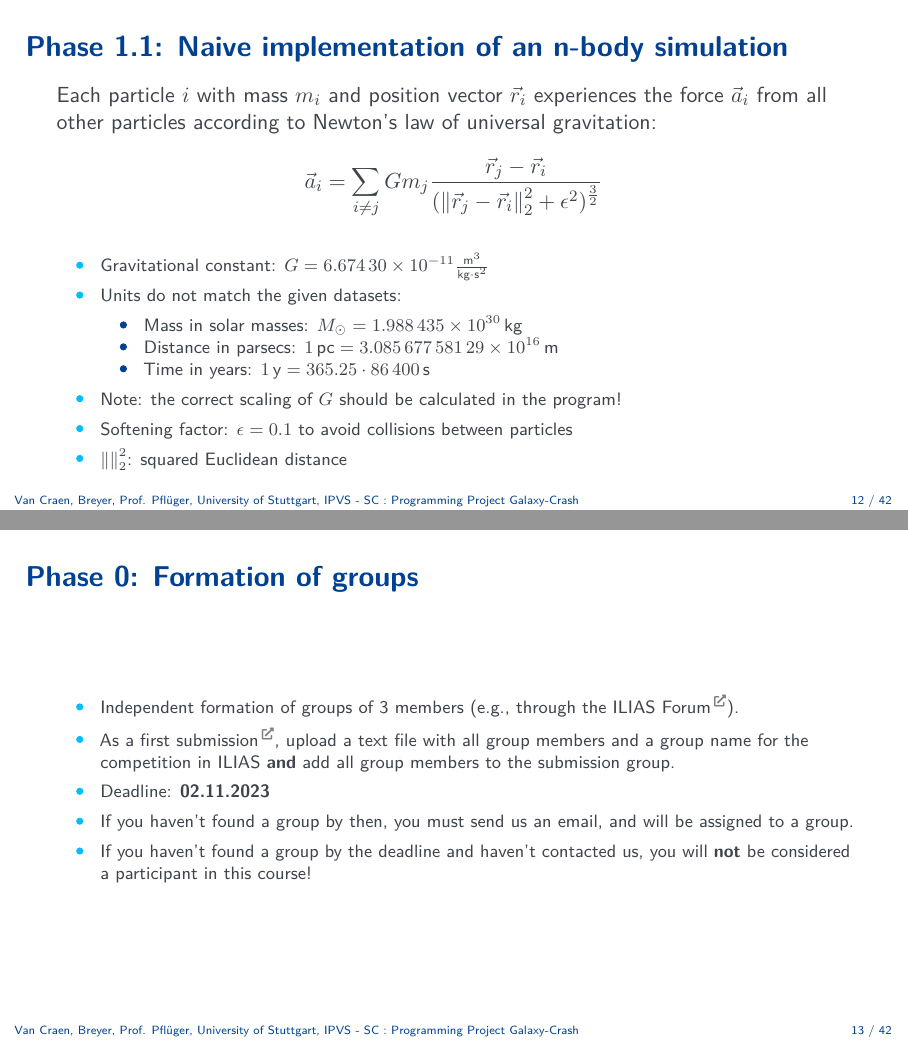
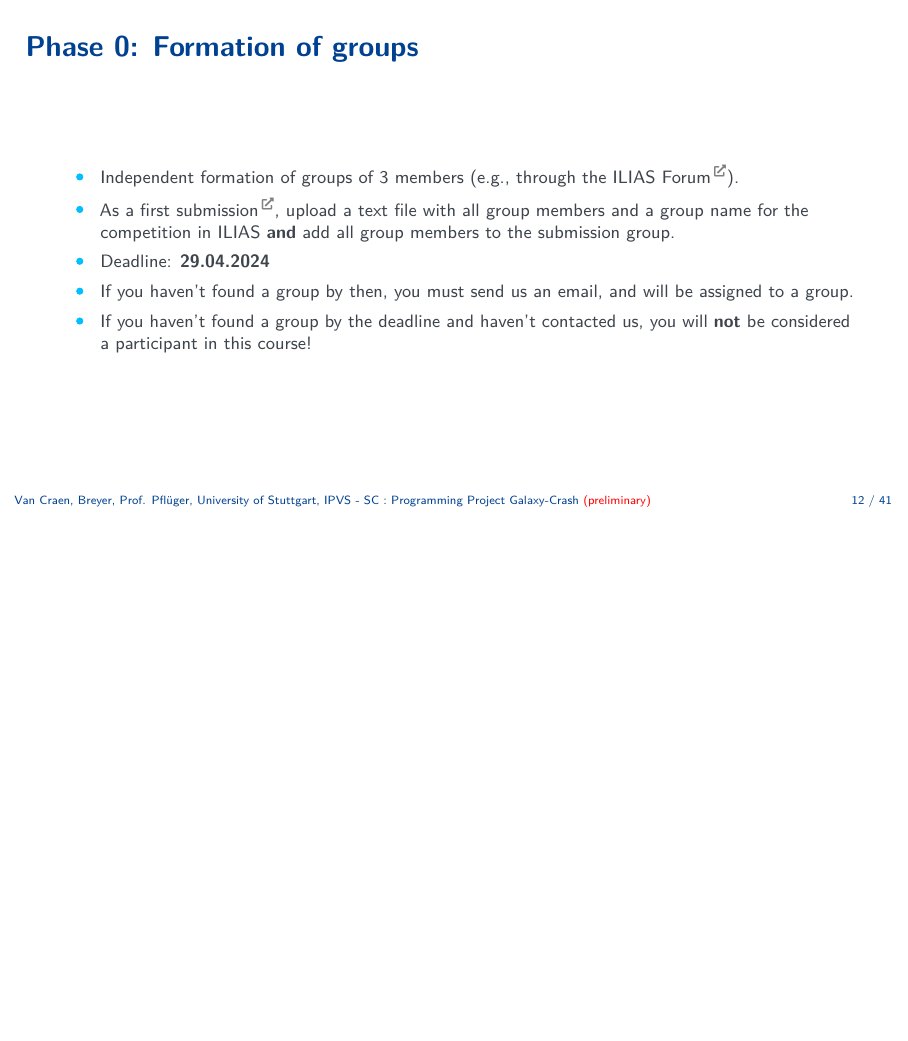
Before and after one commit to SCTeaching-NBody/ProgrammingProject_Slides, LaTeX slides (main.tex, which reads config.tex, constants.tex, content/slides.tex): pages 17 and 18 of 51 before the commit and page 16 of 49 after it, the two joined at a grey line, the shorter picture padded with empty space. Compiled offline with pdfLaTeX.

Commit message:
update slides for SS24

```diff
--- a/config.tex
+++ b/config.tex
@@ -22,9 +22,9 @@
 \setlength {\marginparwidth }{2cm}
 
 % add new (non-SI) units
-\usepackage{siunitx}
+\usepackage[binary-units]{siunitx}
 \DeclareSIUnit{\parsec}{pc}
-\DeclareSIUnit{\year}{y}
+\DeclareSIUnit{\year}{yr}
 
 % use special tikz libraries and overwrite the default arrow head
 \usepackage{tikz}
--- a/constants.tex
+++ b/constants.tex
@@ -1,2 +0,0 @@
-\def\dateKickoffPhaseOne{25.10.2023}
-\def\dateDeadlinePhaseZero{02.11.2023}
--- a/content/slides.tex
+++ b/content/slides.tex
@@ -238,31 +240,6 @@ sudo apt install openjdk-18-jdk openjdk-18-jre maven
     \item Each file must include the names of \textbf{all} contributors.
     \item Submission must be compilable and executable from the command line under Linux, i.e., \textbf{no} IDE-specific build scripts!
   \end{itemize}
-\end{frame}
-%%%%%%%%%%%%%%%%%%%%%%%%%%%%%%%%%%%%%%%%%%%%%%%%%%%%%%%%%%%%%%%%%%%%
-
-
-%%%%%%%%%%%%%%%%%%%%%%%%%%%%%%%%%%%%%%%%%%%%%%%%%%%%%%%%%%%%%%%%%%%%
-%%%%%%%%%%%%%%%%%%%%%%%%%%%%%%%%%%%%%%%%%%%%%%%%%%%%%%%%%%%%%%%%%%%%
-\begin{frame}[fragile]
-  \frametitle{Phase 1.1: Naive implementation of an n-body simulation}
-    Each particle $i$ with mass $m_i$ and position vector $\vec{r}_i$ experiences the force $\vec{a}_i$ from all other particles according to Newton's law of universal gravitation:
-      \begin{equation*}
-        \vec{a}_i = \sum\limits_{i \neq j} G m_j \frac{\vec{r}_j - \vec{r}_i}{(\norm{\vec{r}_j - \vec{r}_i}_2^2 + \epsilon^2)^\frac{3}{2}}
-      \end{equation*}
-      \pause
-      \begin{itemize}
-        \item Gravitational constant: $G = \num{6.67430e-11}\frac{\text{m}^3}{\text{kg} \cdot \text{s}^2}$
-        \item Units do not match the given datasets:
-              \begin{itemize}
-                \item Mass in solar masses: $M_\odot = \SI{1.988435e30}{\kilo\gram}$
-                \item Distance in parsecs:  $\SI{1}{\parsec} = \SI{3.08567758129e16}{\meter}$
-                \item Time in years: $\SI{1}{\year} = \num{365.25} \cdot \SI{86400}{\second}$
-              \end{itemize}
-        \item Note: the correct scaling of $G$ should be calculated in the program!
-        \item Softening factor: $\epsilon = 0.1$ to avoid collisions between particles
-        \item $\norm{}_2^2$: squared Euclidean distance
-      \end{itemize}
 \end{frame}
 %%%%%%%%%%%%%%%%%%%%%%%%%%%%%%%%%%%%%%%%%%%%%%%%%%%%%%%%%%%%%%%%%%%%
 
--- a/main.tex
+++ b/main.tex
@@ -22,7 +22,7 @@
 \department[logo=.logos/logo_scientific_comp.pdf, url=https://www.ipvs.uni-stuttgart.de/departments/sc/]{Scientific Computing}{SC}
 
 
-\title{Programming\\ Project\\ Galaxy-Crash}
+\title{Programming\\ Project\\ Galaxy-Crash\\ \textcolor{red}{(preliminary)}}
 \author[Van Craen, Breyer, Prof. Pflüger]{Alexander Van Craen,\\Marcel Breyer,\\Prof. Dr. Dirk Pflüger}
 \date{\semester}
 
```
Also changed, not shown: constants.tex (26 more changed lines), content/slides.tex (8 more changed lines).
